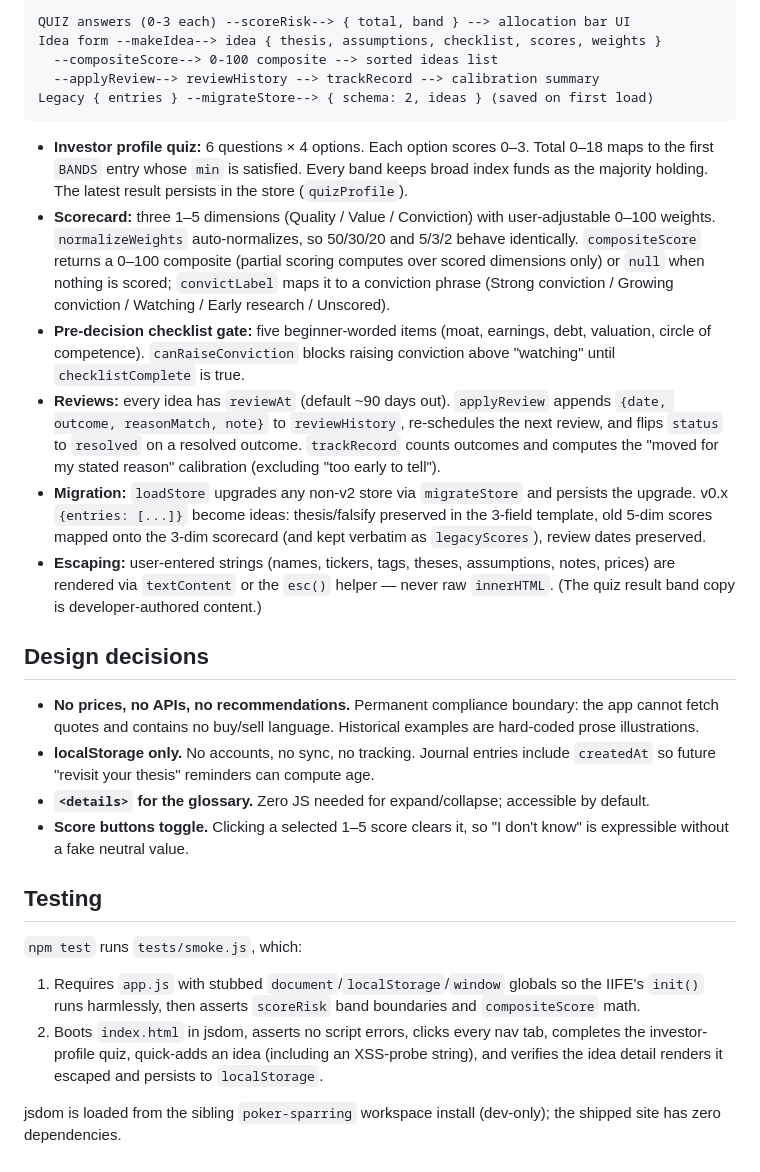
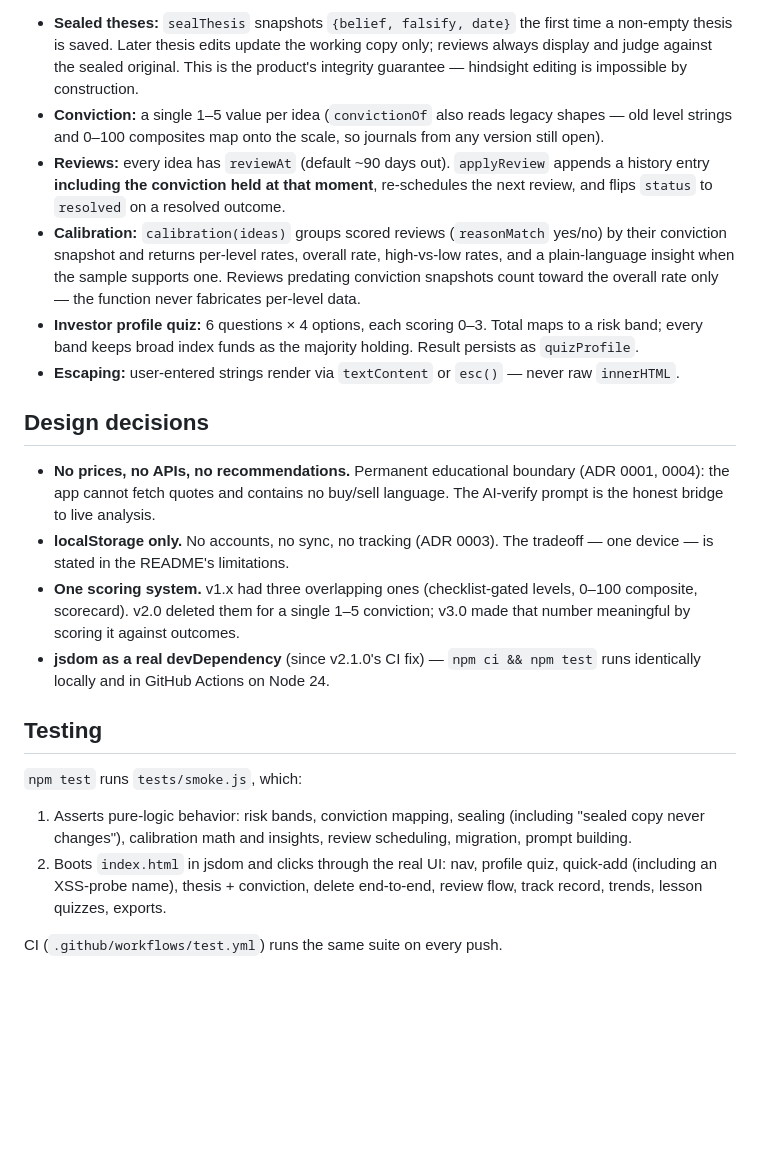
Before and after one commit to swimkevin/longterm-stock-lens, a Markdown page: docs/ARCHITECTURE.md, the part around one of its changes. Rendered like a GitHub page; blank space fills up the shorter version.

Commit message:
docs: rewrite ARCHITECTURE + TESTING for v3.0.0 reality (were describing deleted v1.x system)

````diff
--- a/docs/ARCHITECTURE.md
+++ b/docs/ARCHITECTURE.md
@@ -46,31 +32,23 @@ flowchart TD
 ```
 
-```
-QUIZ answers (0-3 each) --scoreRisk--> { total, band } --> allocation bar UI
-Idea form --makeIdea--> idea { thesis, assumptions, checklist, scores, weights }
-  --compositeScore--> 0-100 composite --> sorted ideas list
-  --applyReview--> reviewHistory --> trackRecord --> calibration summary
-Legacy { entries } --migrateStore--> { schema: 2, ideas } (saved on first load)
-```
-
-- **Investor profile quiz:** 6 questions × 4 options. Each option scores 0–3. Total 0–18 maps to the first `BANDS` entry whose `min` is satisfied. Every band keeps broad index funds as the majority holding. The latest result persists in the store (`quizProfile`).
-- **Scorecard:** three 1–5 dimensions (Quality / Value / Conviction) with user-adjustable 0–100 weights. `normalizeWeights` auto-normalizes, so 50/30/20 and 5/3/2 behave identically. `compositeScore` returns a 0–100 composite (partial scoring computes over scored dimensions only) or `null` when nothing is scored; `convictLabel` maps it to a conviction phrase (Strong conviction / Growing conviction / Watching / Early research / Unscored).
-- **Pre-decision checklist gate:** five beginner-worded items (moat, earnings, debt, valuation, circle of competence). `canRaiseConviction` blocks raising conviction above "watching" until `checklistComplete` is true.
-- **Reviews:** every idea has `reviewAt` (default ~90 days out). `applyReview` appends `{date, outcome, reasonMatch, note}` to `reviewHistory`, re-schedules the next review, and flips `status` to `resolved` on a resolved outcome. `trackRecord` counts outcomes and computes the "moved for my stated reason" calibration (excluding "too early to tell").
-- **Migration:** `loadStore` upgrades any non-v2 store via `migrateStore` and persists the upgrade. v0.x `{entries: [...]}` become ideas: thesis/falsify preserved in the 3-field template, old 5-dim scores mapped onto the 3-dim scorecard (and kept verbatim as `legacyScores`), review dates preserved.
-- **Escaping:** user-entered strings (names, tickers, tags, theses, assumptions, notes, prices) are rendered via `textContent` or the `esc()` helper — never raw `innerHTML`. (The quiz result band copy is developer-authored content.)
+- **Sealed theses:** `sealThesis` snapshots `{belief, falsify, date}` the first time a non-empty thesis is saved. Later thesis edits update the working copy only; reviews always display and judge against the sealed original. This is the product's integrity guarantee — hindsight editing is impossible by construction.
+- **Conviction:** a single 1–5 value per idea (`convictionOf` also reads legacy shapes — old level strings and 0–100 composites map onto the scale, so journals from any version still open).
+- **Reviews:** every idea has `reviewAt` (default ~90 days out). `applyReview` appends a history entry **including the conviction held at that moment**, re-schedules the next review, and flips `status` to `resolved` on a resolved outcome.
+- **Calibration:** `calibration(ideas)` groups scored reviews (`reasonMatch` yes/no) by their conviction snapshot and returns per-level rates, overall rate, high-vs-low rates, and a plain-language insight when the sample supports one. Reviews predating conviction snapshots count toward the overall rate only — the function never fabricates per-level data.
+- **Investor profile quiz:** 6 questions × 4 options, each scoring 0–3. Total maps to a risk band; every band keeps broad index funds as the majority holding. Result persists as `quizProfile`.
+- **Escaping:** user-entered strings render via `textContent` or `esc()` — never raw `innerHTML`.
 
 ## Design decisions
 
-- **No prices, no APIs, no recommendations.** Permanent compliance boundary: the app cannot fetch quotes and contains no buy/sell language. Historical examples are hard-coded prose illustrations.
-- **localStorage only.** No accounts, no sync, no tracking. Journal entries include `createdAt` so future "revisit your thesis" reminders can compute age.
-- **`<details>` for the glossary.** Zero JS needed for expand/collapse; accessible by default.
-- **Score buttons toggle.** Clicking a selected 1–5 score clears it, so "I don't know" is expressible without a fake neutral value.
+- **No prices, no APIs, no recommendations.** Permanent educational boundary (ADR 0001, 0004): the app cannot fetch quotes and contains no buy/sell language. The AI-verify prompt is the honest bridge to live analysis.
+- **localStorage only.** No accounts, no sync, no tracking (ADR 0003). The tradeoff — one device — is stated in the README's limitations.
+- **One scoring system.** v1.x had three overlapping ones (checklist-gated levels, 0–100 composite, scorecard). v2.0 deleted them for a single 1–5 conviction; v3.0 made that number meaningful by scoring it against outcomes.
+- **jsdom as a real devDependency** (since v2.1.0's CI fix) — `npm ci && npm test` runs identically locally and in GitHub Actions on Node 24.
 
 ## Testing
 
 `npm test` runs `tests/smoke.js`, which:
-1. Requires `app.js` with stubbed `document`/`localStorage`/`window` globals so the IIFE's `init()` runs harmlessly, then asserts `scoreRisk` band boundaries and `compositeScore` math.
-2. Boots `index.html` in jsdom, asserts no script errors, clicks every nav tab, completes the investor-profile quiz, quick-adds an idea (including an XSS-probe string), and verifies the idea detail renders it escaped and persists to `localStorage`.
+1. Asserts pure-logic behavior: risk bands, conviction mapping, sealing (including "sealed copy never changes"), calibration math and insights, review scheduling, migration, prompt building.
+2. Boots `index.html` in jsdom and clicks through the real UI: nav, profile quiz, quick-add (including an XSS-probe name), thesis + conviction, delete end-to-end, review flow, track record, trends, lesson quizzes, exports.
 
-jsdom is loaded from the sibling `poker-sparring` workspace install (dev-only); the shipped site has zero dependencies.
+CI (`.github/workflows/test.yml`) runs the same suite on every push.
````
Also changed, not shown: other parts of docs/ARCHITECTURE.md (+16 -30 lines), docs/TESTING.md (+15 -16 lines).
